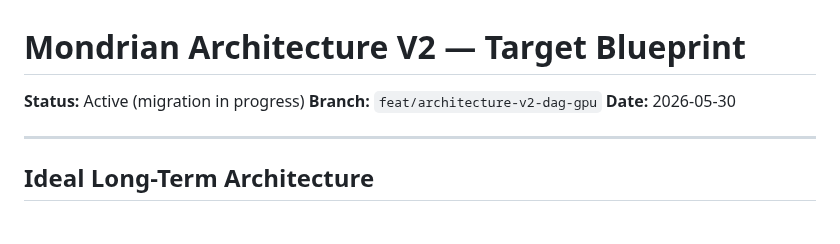
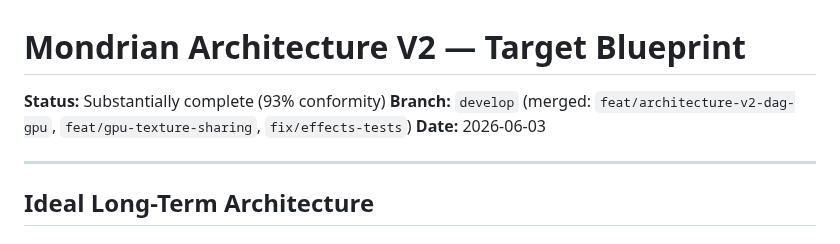
Before and after one commit to shaloong/mondrian, a Markdown page: docs/architecture/architecture-v2-blueprint.md, the part around the change. Drawn GitHub-style.

```diff
--- a/docs/architecture/architecture-v2-blueprint.md
+++ b/docs/architecture/architecture-v2-blueprint.md
@@ -1,8 +1,8 @@
 # Mondrian Architecture V2 — Target Blueprint
 
-**Status:** Active (migration in progress)
-**Branch:** `feat/architecture-v2-dag-gpu`
-**Date:** 2026-05-30
+**Status:** Substantially complete (93% conformity)
+**Branch:** `develop` (merged: `feat/architecture-v2-dag-gpu`, `feat/gpu-texture-sharing`, `fix/effects-tests`)
+**Date:** 2026-06-03
 
 ---
 
```
Also changed, not shown: docs/architecture/architecture-v2-gap-analysis.md (+29 -5 lines).
